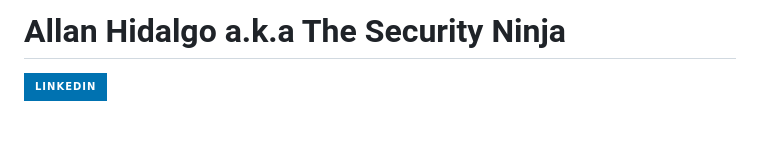
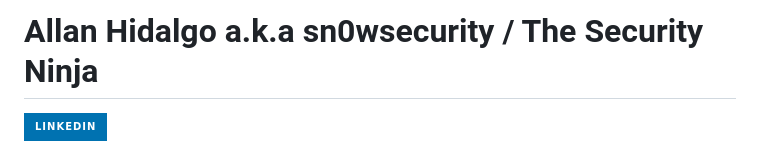
Before and after one commit to allanhidalgob/allanhidalgob, a Markdown page: README.md, the part around the change. GitHub-like rendering; badges without logos; blank space fills up the shorter version.

```diff
--- a/README.md
+++ b/README.md
@@ -1,4 +1,4 @@
-# Allan Hidalgo a.k.a The Security Ninja
+# Allan Hidalgo a.k.a sn0wsecurity / The Security Ninja
 <a href="https://linkedin.com/in/allanhidalgob"><img src="https://img.shields.io/badge/-LinkedIn-0072b1?&style=for-the-badge&logo=linkedin&logoColor=white" /></a>
 
 I am a passionate IT professional with a strong background in network engineering and moving towards cybersecurity.
```
